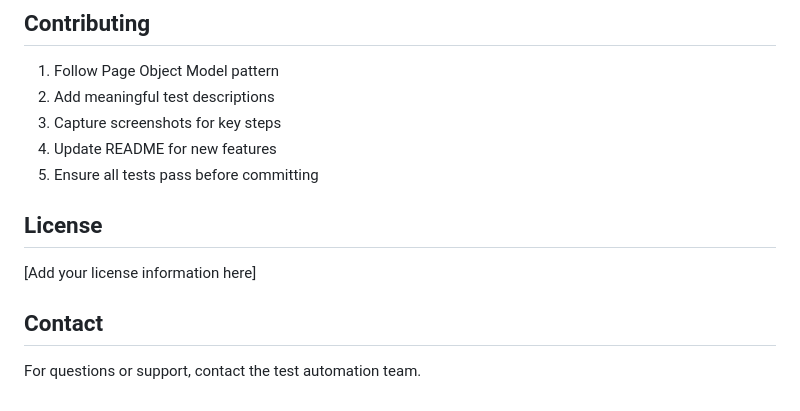
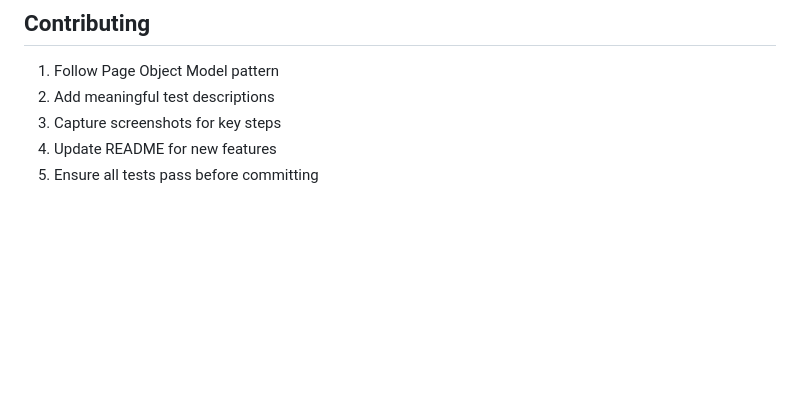
Before and after one commit to saraniya-automations/AppiumFlutterDriverTest, a Markdown page: README.md, the part around the change. Rendered like a GitHub page; blank space fills up the shorter version.

Commit message:
Remove License and Contact sections from README
Removed License and Contact sections from README

```diff
--- a/README.md
+++ b/README.md
@@ -277,11 +277,3 @@ artifacts:
 3. Capture screenshots for key steps
 4. Update README for new features
 5. Ensure all tests pass before committing
-
-## License
-
-[Add your license information here]
-
-## Contact
-
-For questions or support, contact the test automation team.
```
